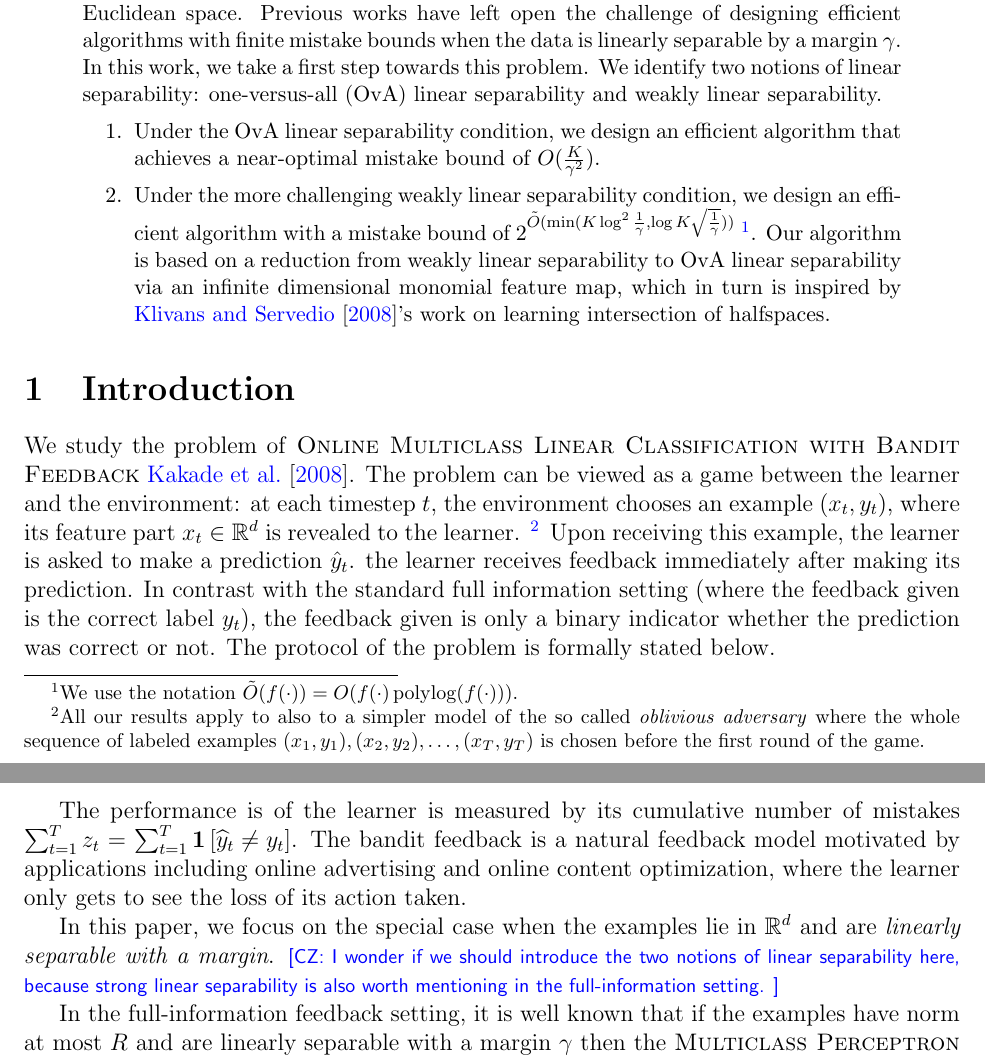
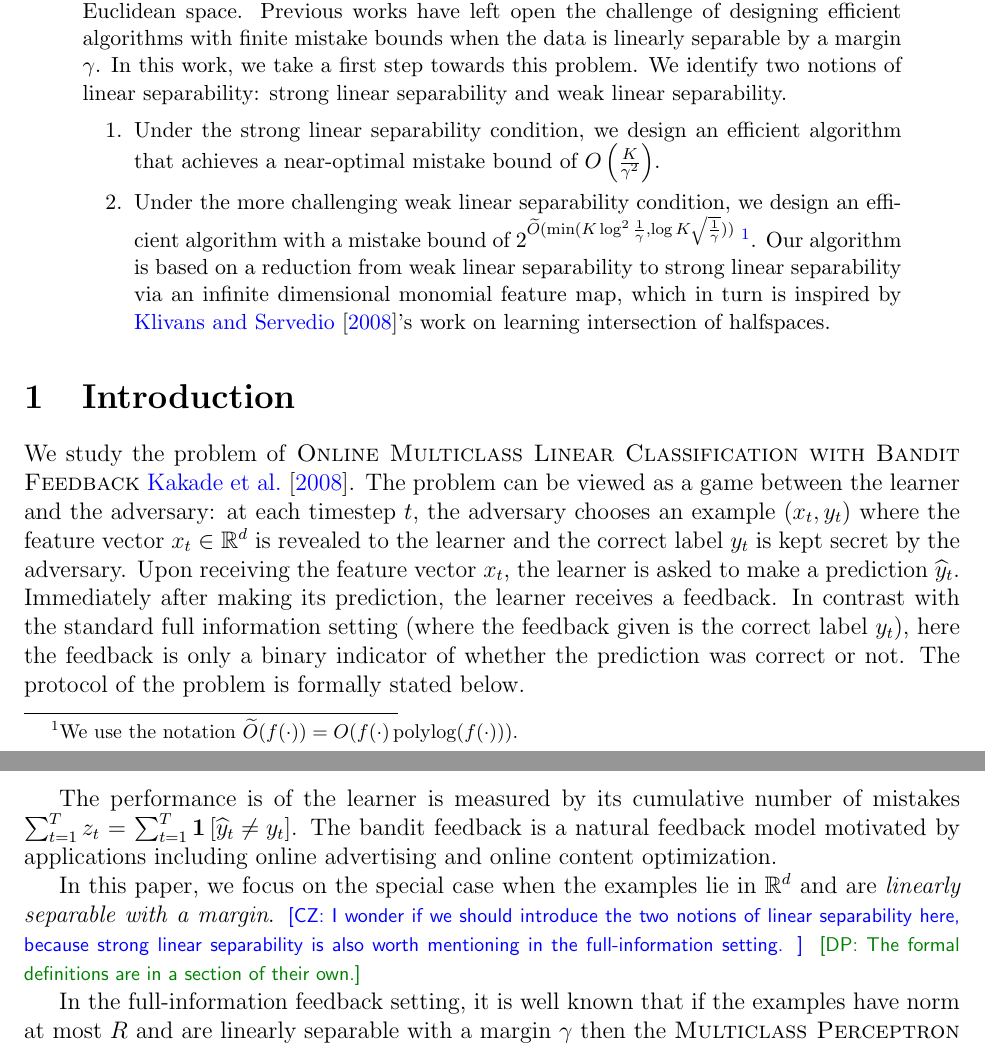
Before and after one commit to bahh723/separable-bandit-classification-tex, a LaTeX paper (arxiv-version/main.tex, which reads arxiv-version/introduction.tex): two parts of pages 1 and 2 of 32, joined at a grey line, cut so that both start at the same text. Compiled offline with pdfLaTeX.

Commit message:
Some clean ups

```diff
--- a/arxiv-version/introduction.tex
+++ b/arxiv-version/introduction.tex
@@ -1,33 +1,17 @@
 \section{Introduction}
 \label{section:introduction}
 
-We study the problem of \textsc{Online Multiclass Linear
-Classification with Bandit Feedback}~\cite{Kakade-Shalev-Shwartz-Tewari-2008}.
-The problem can be viewed as a game between the learner and the environment:
-at each timestep $t$, the environment chooses an example $(x_t, y_t)$, where its feature
-part $x_t \in \R^d$ is revealed to the learner.
-\footnote{All our results apply to also to a simpler model of
-the so called \emph{oblivious adversary} where the whole sequence of labeled
-examples $(x_1, y_1), (x_2, y_2), \dots, (x_T, y_T)$ is chosen before the first
-round of the game.}
-Upon receiving this example, the
-learner is asked to make a prediction $\hat{y}_t$.
-the learner receives feedback immediately after making its prediction.
-In contrast with the standard full information setting (where the feedback given is the correct label $y_t$), the feedback given is only a binary indicator
-whether the prediction was correct or not. The protocol of the problem is formally stated below.
-
-
-
-%In this problem, in each round, the
-%learner receives a feature vector and is asked to predict one of $K$
-%possible classes. To allow
-%for meaningful use of randomization, we assume that the correct label in a
-%particular round is chosen prior to algorithm's prediction in that
-%round.
-%Immediately after the learner makes its prediction, it
-%receives feedback whether the prediction was correct or not. However, in
-%contrast with the standard, so called full information setting, the algorithm
-%does \emph{not} receive the correct label. The feedback is only binary.
+We study the problem of \textsc{Online Multiclass Linear Classification with
+Bandit Feedback}~\cite{Kakade-Shalev-Shwartz-Tewari-2008}. The problem can be
+viewed as a game between the learner and the adversary: at each timestep $t$,
+the adversary chooses an example $(x_t, y_t)$ where the feature vector $x_t \in
+\R^d$ is revealed to the learner and the correct label $y_t$ is kept secret by
+the adversary. Upon receiving the feature vector $x_t$, the learner is asked to
+make a prediction $\widehat{y}_t$. Immediately after making its prediction, the
+learner receives a feedback. In contrast with the standard full information
+setting (where the feedback given is the correct label $y_t$), here the feedback
+is only a binary indicator of whether the prediction was correct or not. The
+protocol of the problem is formally stated below.
 
 \begin{algorithm}[h]
 \caption{\textsc{Online Multiclass Classification with Bandit Feedback}
@@ -50,22 +34,17 @@ whether the prediction was correct or not. The protocol of the problem is formal
 \end{algorithmic}
 \end{algorithm}
 
-The performance is of the learner is measured by its cumulative number of mistakes
-$\sum_{t=1}^T z_t = \sum_{t=1}^T \indicator{\widehat y_t \neq y_t}$. The bandit feedback
- is a natural feedback model motivated by applications including
-online advertising and online content optimization, where the learner only gets to
-see the loss of its action taken.
-%where the binary feedback corresponds to a click
-%The
-%corresponding problem with full information feedback is solved by the classical
-%\textsc{Multiclass Perceptron} algorithm and its variants (see e.g.
-%\cite{Crammer-Dekel-Keshet-Shalev-Shwartz-Singer-2006}).
+The performance is of the learner is measured by its cumulative number of
+mistakes $\sum_{t=1}^T z_t = \sum_{t=1}^T \indicator{\widehat y_t \neq y_t}$.
+The bandit feedback is a natural feedback model motivated by applications
+including online advertising and online content optimization.
 
 In this paper, we focus on the special case when the examples lie in $\R^d$ and
 are \emph{linearly separable with a margin}.
 \chicheng{I wonder if we should introduce the two notions of linear separability here,
 because strong linear separability is also worth mentioning in the full-information setting.
 }
+\david{The formal definitions are in a section of their own.}
 
 In the full-information feedback
 setting, it is well known that if the examples have norm at most $R$ and are
--- a/arxiv-version/main.tex
+++ b/arxiv-version/main.tex
@@ -82,45 +82,36 @@ Chicheng Zhang
 \maketitle
 
 \begin{abstract}
-We study the problem of efficient online multiclass linear classification with bandit feedback, where all examples belong to one of $K$ classes and lie in the $d$-dimensional Euclidean space.
-Previous works have left open the challenge of designing efficient algorithms with finite mistake bounds
-when the data is linearly separable by a margin $\gamma$.
-In this work, we take a first step towards this problem.
-We identify two notions of linear separability:
-one-versus-all (OvA) linear separability and weakly linear separability.
+We study the problem of efficient online multiclass linear classification with
+bandit feedback, where all examples belong to one of $K$ classes and lie in the
+$d$-dimensional Euclidean space. Previous works have left open the challenge of
+designing efficient algorithms with finite mistake bounds when the data is
+linearly separable by a margin $\gamma$. In this work, we take a first step
+towards this problem. We identify two notions of linear separability:
+strong linear separability and weak linear separability.
 \begin{enumerate}
-\item Under the OvA
-linear separability condition, we design an efficient algorithm that achieves a near-optimal mistake bound of $O(\frac{K}{\gamma^2})$.
-\item Under the more challenging weakly linear separability condition, we design an efficient algorithm with a mistake bound of $2^{\tilde{O}(\min(K \log^2 \frac 1 \gamma, \log K \sqrt{\frac 1 \gamma})) }$ \footnote{We use the notation $\tilde{O}(f(\cdot)) = O( f(\cdot) \polylog(f(\cdot)) )$.}.
-Our algorithm is based on a reduction from weakly linear separability to OvA linear separability via an infinite dimensional monomial feature map, which in turn is inspired by ~\cite{Klivans-Servedio-2008}'s work on learning intersection of halfspaces.
+\item Under the strong linear separability condition, we design an efficient
+algorithm that achieves a near-optimal mistake bound of $O\left(\frac{K}{\gamma^2} \right)$.
+
+\item Under the more challenging weak linear separability condition, we design
+an efficient algorithm with a mistake bound of $2^{\widetilde{O}(\min(K \log^2
+\frac{1}{\gamma}, \log K \sqrt{\frac 1 \gamma}))}$ \footnote{We use the notation
+$\widetilde{O}(f(\cdot)) = O(f(\cdot) \polylog(f(\cdot)))$.}. Our algorithm is
+based on a reduction from weak linear separability to strong linear separability
+via an infinite dimensional monomial feature map, which in turn is inspired by
+\cite{Klivans-Servedio-2008}'s work on learning intersection of halfspaces.
 \end{enumerate}
-
-%We focus on the setting where there are $K$ classes, and there is a $d$-dimensional multiclass linear classifier that separates all the examples shown with a positive margin $\gamma$.
-%$2^{O(\min(K \log^2 K \log^2 \frac 1 \gamma, \log K \log \log K \sqrt \frac 1 \gamma \log \frac 1\gamma))}$
-%$\min( (\log K \sqrt{\frac 1 \gamma})^{O(\log K \sqrt{\frac 1 \gamma})}, K^{O(K \log K \log^2 \frac1\gamma)} )$.
-
-
 \end{abstract}
 
 \input{introduction}
-
 \input{related-work}
-
 \input{notions-of-linear-separability}
-
 \input{algorithm-for-strongly-linearly-separable-data}
-
 \input{from-linear-separability-to-strong-linear-separability}
-
 \input{proofs-of-polynomial-approximation-theorems}
-
 \input{nearest-neighbor-algorithm}
-
 \input{np-hardness-of-the-weak-labeling-problem}
-
 \input{mistake-lower-bound-for-ignorant-algorithms}
-
-
 
 \bibliographystyle{plainnat}
 \bibliography{biblio}
```
Also changed, not shown: arxiv-version/related-work.tex (+66 -52 lines).
